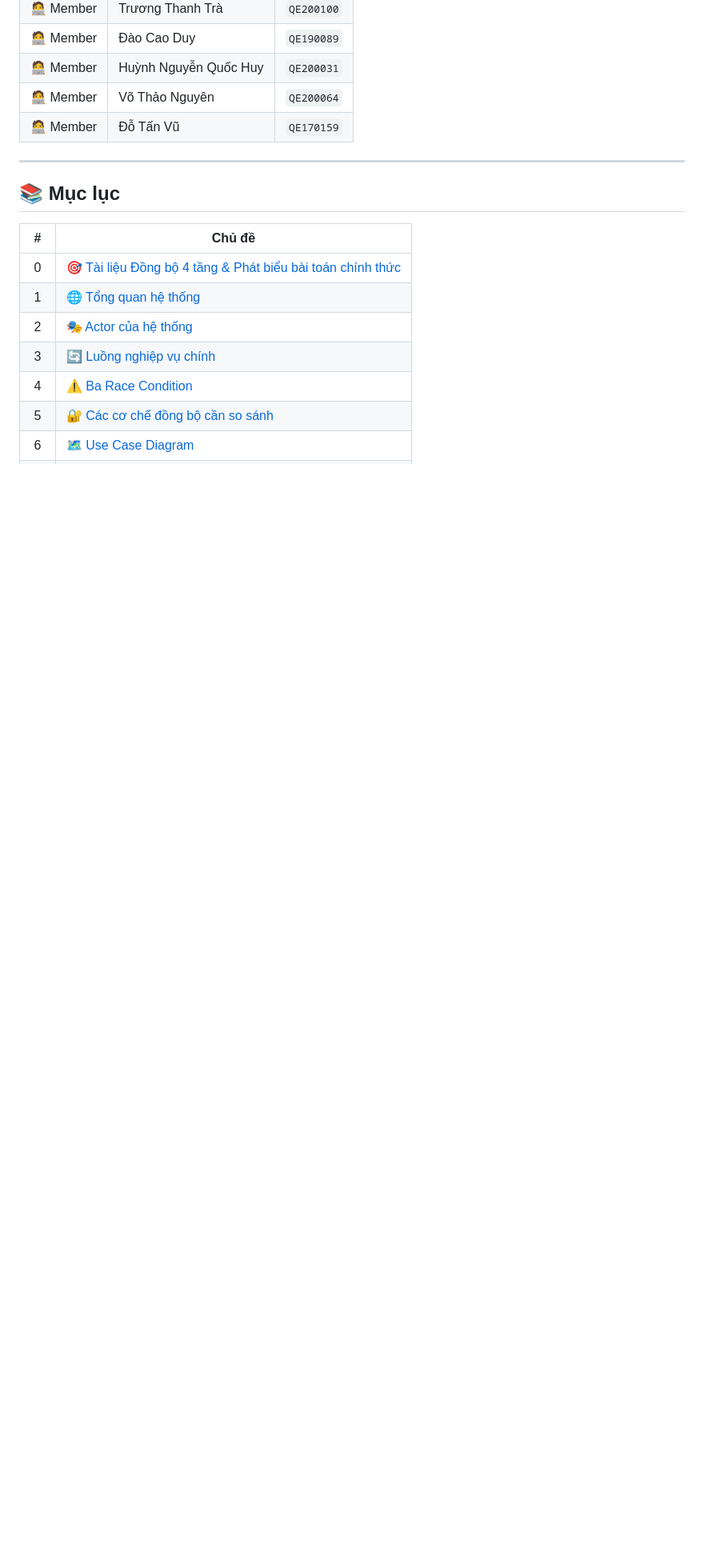
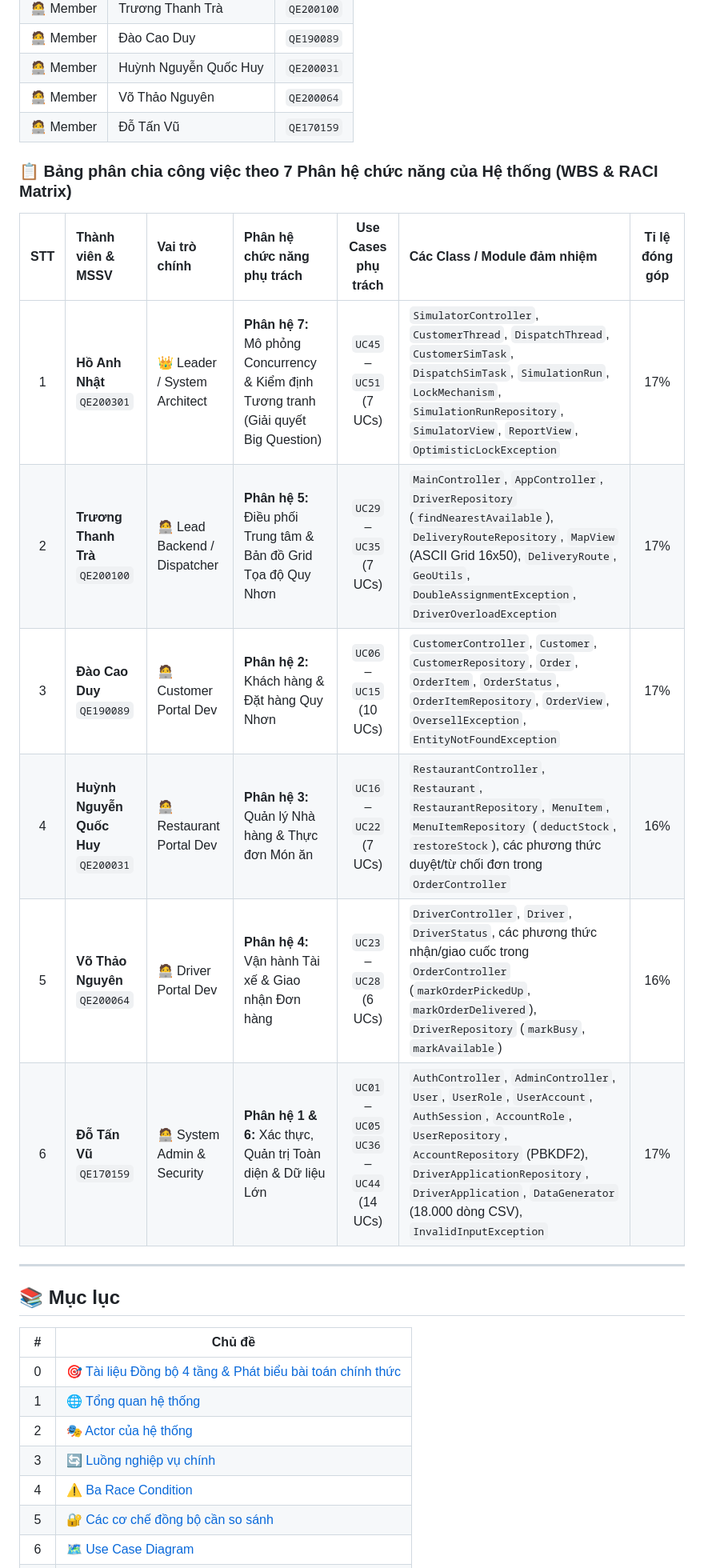
Before and after one commit to trat21430-spec/Food-Delivery, a Markdown page: README.md, the part around the change. Shown at 80% size. Rendered like a GitHub page; blank space fills up the shorter version.

Commit message:
docs: bo sung bang phan chia cong viec 6 thanh vien theo 7 phan he chuc nang WBS

```diff
--- a/README.md
+++ b/README.md
@@ -30,6 +30,17 @@
 | 🧑‍💻 Member | Huỳnh Nguyễn Quốc Huy | `QE200031` |
 | 🧑‍💻 Member | Võ Thảo Nguyên | `QE200064` |
 | 🧑‍💻 Member | Đỗ Tấn Vũ | `QE170159` |
+
+### 📋 Bảng phân chia công việc theo 7 Phân hệ chức năng của Hệ thống (WBS & RACI Matrix)
+
+| STT | Thành viên & MSSV | Vai trò chính | Phân hệ chức năng phụ trách | Use Cases phụ trách | Các Class / Module đảm nhiệm | Tỉ lệ đóng góp |
+|:---:|:---|:---|:---|:---:|:---|:---:|
+| 1 | **Hồ Anh Nhật**<br>`QE200301` | 👑 Leader / System Architect | **Phân hệ 7:** Mô phỏng Concurrency & Kiểm định Tương tranh (Giải quyết Big Question) | `UC45` – `UC51`<br>(7 UCs) | `SimulatorController`, `CustomerThread`, `DispatchThread`, `CustomerSimTask`, `DispatchSimTask`, `SimulationRun`, `LockMechanism`, `SimulationRunRepository`, `SimulatorView`, `ReportView`, `OptimisticLockException` | 17% |
+| 2 | **Trương Thanh Trà**<br>`QE200100` | 🧑‍💻 Lead Backend / Dispatcher | **Phân hệ 5:** Điều phối Trung tâm & Bản đồ Grid Tọa độ Quy Nhơn | `UC29` – `UC35`<br>(7 UCs) | `MainController`, `AppController`, `DriverRepository` (`findNearestAvailable`), `DeliveryRouteRepository`, `MapView` (ASCII Grid 16x50), `DeliveryRoute`, `GeoUtils`, `DoubleAssignmentException`, `DriverOverloadException` | 17% |
+| 3 | **Đào Cao Duy**<br>`QE190089` | 🧑‍💻 Customer Portal Dev | **Phân hệ 2:** Khách hàng & Đặt hàng Quy Nhơn | `UC06` – `UC15`<br>(10 UCs) | `CustomerController`, `Customer`, `CustomerRepository`, `Order`, `OrderItem`, `OrderStatus`, `OrderItemRepository`, `OrderView`, `OversellException`, `EntityNotFoundException` | 17% |
+| 4 | **Huỳnh Nguyễn Quốc Huy**<br>`QE200031` | 🧑‍💻 Restaurant Portal Dev | **Phân hệ 3:** Quản lý Nhà hàng & Thực đơn Món ăn | `UC16` – `UC22`<br>(7 UCs) | `RestaurantController`, `Restaurant`, `RestaurantRepository`, `MenuItem`, `MenuItemRepository` (`deductStock`, `restoreStock`), các phương thức duyệt/từ chối đơn trong `OrderController` | 16% |
+| 5 | **Võ Thảo Nguyên**<br>`QE200064` | 🧑‍💻 Driver Portal Dev | **Phân hệ 4:** Vận hành Tài xế & Giao nhận Đơn hàng | `UC23` – `UC28`<br>(6 UCs) | `DriverController`, `Driver`, `DriverStatus`, các phương thức nhận/giao cuốc trong `OrderController` (`markOrderPickedUp`, `markOrderDelivered`), `DriverRepository` (`markBusy`, `markAvailable`) | 16% |
+| 6 | **Đỗ Tấn Vũ**<br>`QE170159` | 🧑‍💻 System Admin & Security | **Phân hệ 1 & 6:** Xác thực, Quản trị Toàn diện & Dữ liệu Lớn | `UC01` – `UC05`<br>`UC36` – `UC44`<br>(14 UCs) | `AuthController`, `AdminController`, `User`, `UserRole`, `UserAccount`, `AuthSession`, `AccountRole`, `UserRepository`, `AccountRepository` (PBKDF2), `DriverApplicationRepository`, `DriverApplication`, `DataGenerator` (18.000 dòng CSV), `InvalidInputException` | 17% |
 
 ---
 
```
